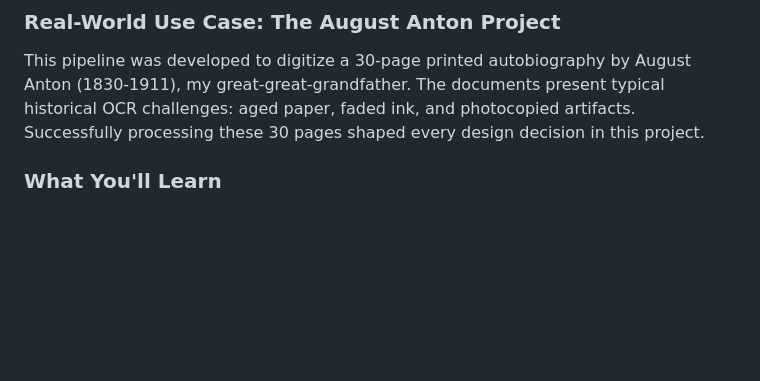
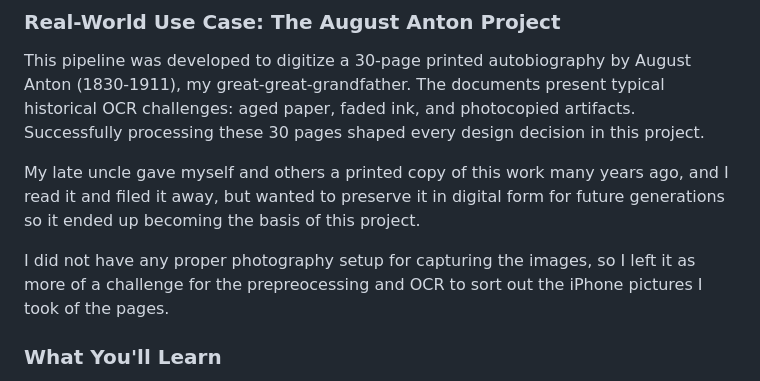
Before and after one commit to ranton256/august-ocr, a Markdown page: article.md, the part around one of its changes. Rendered like a GitHub page; blank space fills up the shorter version.

Commit message:
Add more backround details to article introduction

```diff
--- a/article.md
+++ b/article.md
@@ -16,6 +16,10 @@ The system is production-ready, handling batch processing, performance benchmark
 ### Real-World Use Case: The August Anton Project
 
 This pipeline was developed to digitize a 30-page printed autobiography by August Anton (1830-1911), my great-great-grandfather. The documents present typical historical OCR challenges: aged paper, faded ink, and photocopied artifacts. Successfully processing these 30 pages shaped every design decision in this project.
+
+My late uncle gave myself and others a printed copy of this work many years ago, and I read it and filed it away, but wanted to preserve it in digital form for future generations so it ended up becoming the basis of this project.
+
+I did not have any proper photography setup for capturing the images, so I left it as more of a challenge for the prepreocessing and OCR to sort out the iPhone pictures I took of the pages.
 
 ### What You'll Learn
 
```
Also changed, not shown: other parts of article.md (+2 -0 lines).
